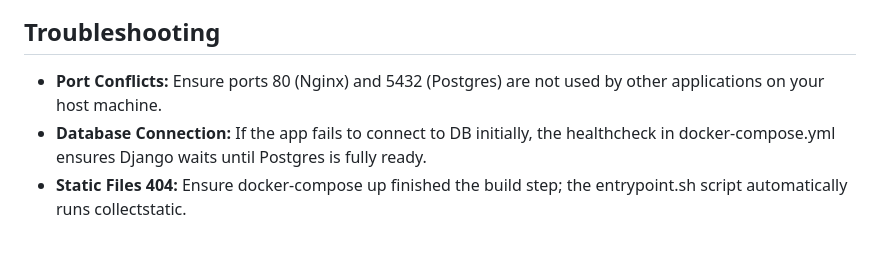
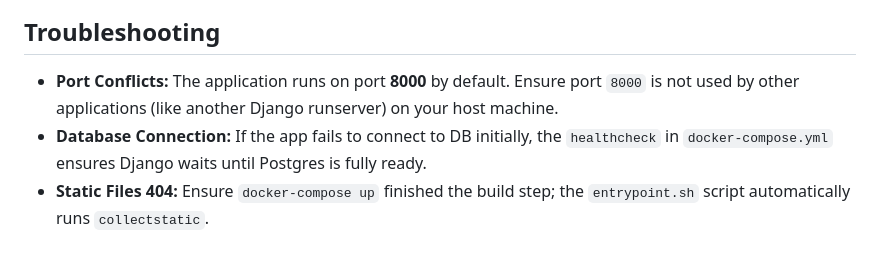
Before and after one commit to tiltaslifestyle/lighthouse-monitor, a Markdown page: README.md, the part around the change printed below. Drawn GitHub-style.

````diff
--- a/README.md
+++ b/README.md
@@ -95,6 +105,6 @@ lighthouse_project/
 ```
 
 ## Troubleshooting
-- **Port Conflicts:** Ensure ports 80 (Nginx) and 5432 (Postgres) are not used by other applications on your host machine.
-- **Database Connection:** If the app fails to connect to DB initially, the healthcheck in docker-compose.yml ensures Django waits until Postgres is fully ready.
-- **Static Files 404:** Ensure docker-compose up finished the build step; the entrypoint.sh script automatically runs collectstatic.
+- **Port Conflicts:** The application runs on port **8000** by default. Ensure port `8000` is not used by other applications (like another Django runserver) on your host machine.
+- **Database Connection:** If the app fails to connect to DB initially, the `healthcheck` in `docker-compose.yml` ensures Django waits until Postgres is fully ready.
+- **Static Files 404:** Ensure `docker-compose up` finished the build step; the `entrypoint.sh` script automatically runs `collectstatic`.
````
Also changed, not shown: other parts of README.md (+27 -17 lines).
